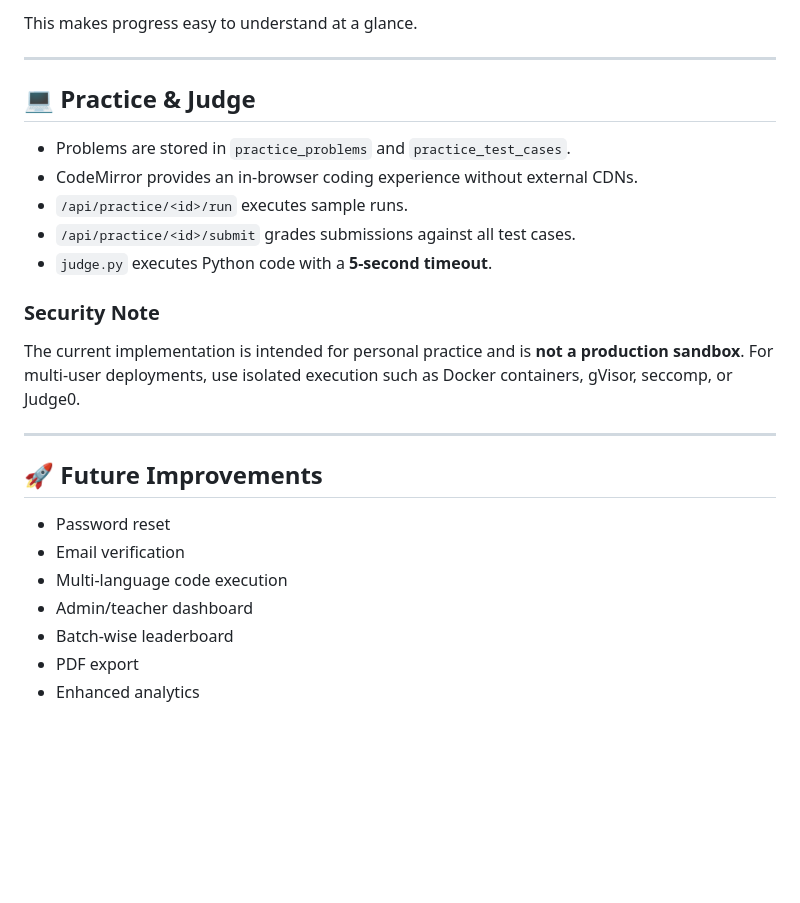
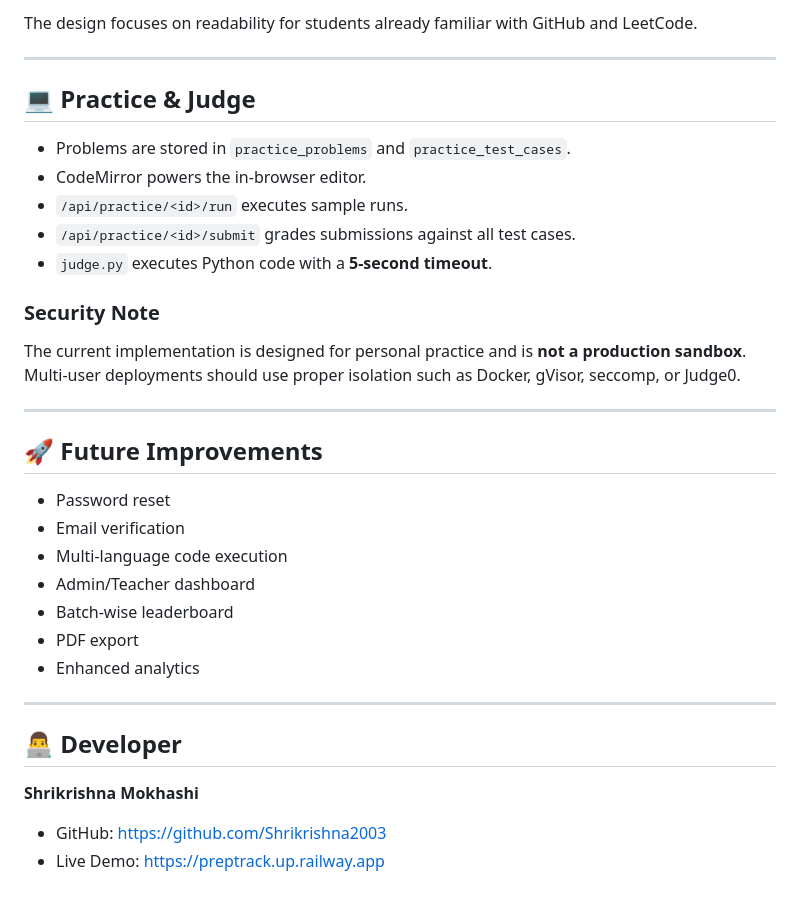
Before and after one commit to Shrikrishna2003/PrepTrack, a Markdown page: README.md, the part around one of its changes. Rendered like a GitHub page; blank space fills up the shorter version.

```diff
--- a/README.md
+++ b/README.md
@@ -212,19 +220,19 @@ PrepTrack uses a terminal-inspired UI with a dark theme, monospace statistics, a
 
-This makes progress easy to understand at a glance.
+The design focuses on readability for students already familiar with GitHub and LeetCode.
 
 ---
 
 ## 💻 Practice & Judge
 
 - Problems are stored in `practice_problems` and `practice_test_cases`.
-- CodeMirror provides an in-browser coding experience without external CDNs.
+- CodeMirror powers the in-browser editor.
 - `/api/practice/<id>/run` executes sample runs.
 - `/api/practice/<id>/submit` grades submissions against all test cases.
 - `judge.py` executes Python code with a **5-second timeout**.
 
 ### Security Note
 
-The current implementation is intended for personal practice and is **not a production sandbox**. For multi-user deployments, use isolated execution such as Docker containers, gVisor, seccomp, or Judge0.
+The current implementation is designed for personal practice and is **not a production sandbox**. Multi-user deployments should use proper isolation such as Docker, gVisor, seccomp, or Judge0.
 
 ---
 
@@ -233,7 +241,16 @@ The current implementation is intended for personal practice and is **not a prod
 - Password reset
 - Email verification
 - Multi-language code execution
-- Admin/teacher dashboard
+- Admin/Teacher dashboard
 - Batch-wise leaderboard
 - PDF export
 - Enhanced analytics
+
+---
+
+## 👨‍💻 Developer
+
+**Shrikrishna Mokhashi**
+
+- GitHub: https://github.com/Shrikrishna2003
+- Live Demo: https://preptrack.up.railway.app
```
Also changed, not shown: other parts of README.md (+45 -37 lines).
